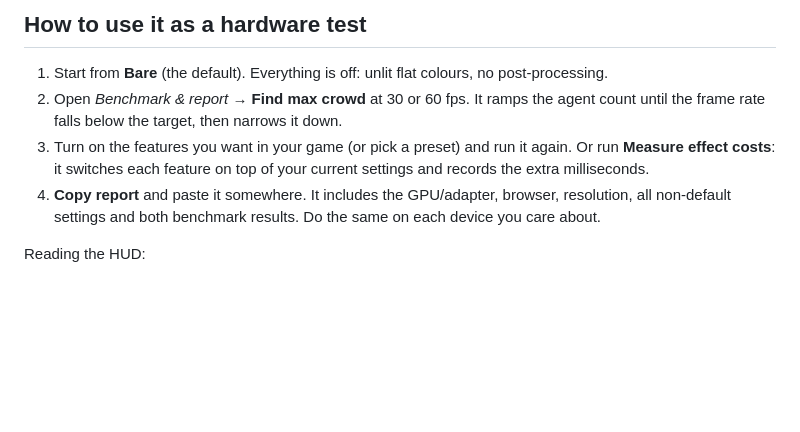
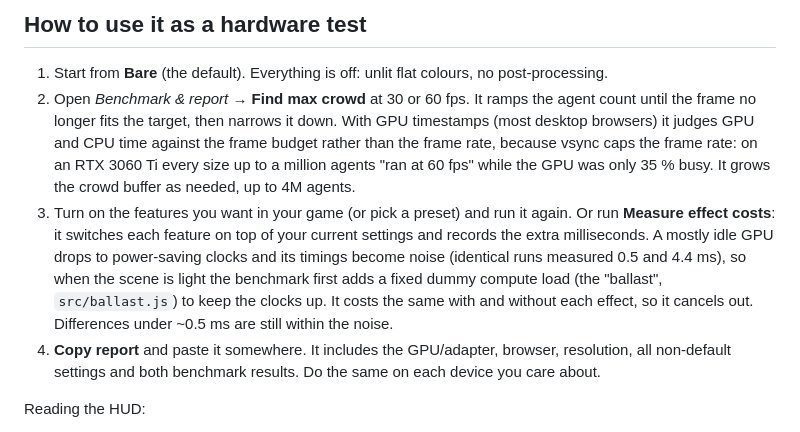
Before and after one commit to michaelcrosato/polyreaver, a Markdown page: README.md, the part around the change. Rendered like a GitHub page; blank space fills up the shorter version.

Commit message:
README: explain GPU-time max crowd and the benchmark ballast
Co-Authored-By: Claude Opus 5.5 <noreply@anthropic.com>
Claude-Session: https://claude.ai/code/session_01WpWGCfkjP2gWa6YrXeZAh1

```diff
--- a/README.md
+++ b/README.md
@@ -49,10 +49,17 @@ toward the horizon).
 
 1. Start from **Bare** (the default). Everything is off: unlit flat colours, no post-processing.
 2. Open *Benchmark & report* → **Find max crowd** at 30 or 60 fps. It ramps the agent count until
-   the frame rate falls below the target, then narrows it down.
+   the frame no longer fits the target, then narrows it down. With GPU timestamps (most desktop
+   browsers) it judges GPU and CPU time against the frame budget rather than the frame rate,
+   because vsync caps the frame rate: on an RTX 3060 Ti every size up to a million agents "ran at
+   60 fps" while the GPU was only 35 % busy. It grows the crowd buffer as needed, up to 4M agents.
 3. Turn on the features you want in your game (or pick a preset) and run it again. Or run
    **Measure effect costs**: it switches each feature on top of your current settings and records
-   the extra milliseconds.
+   the extra milliseconds. A mostly idle GPU drops to power-saving clocks and its timings become
+   noise (identical runs measured 0.5 and 4.4 ms), so when the scene is light the benchmark first
+   adds a fixed dummy compute load (the "ballast", `src/ballast.js`) to keep the clocks up. It
+   costs the same with and without each effect, so it cancels out. Differences under ~0.5 ms are
+   still within the noise.
 4. **Copy report** and paste it somewhere. It includes the GPU/adapter, browser, resolution, all
    non-default settings and both benchmark results. Do the same on each device you care about.
 
```
